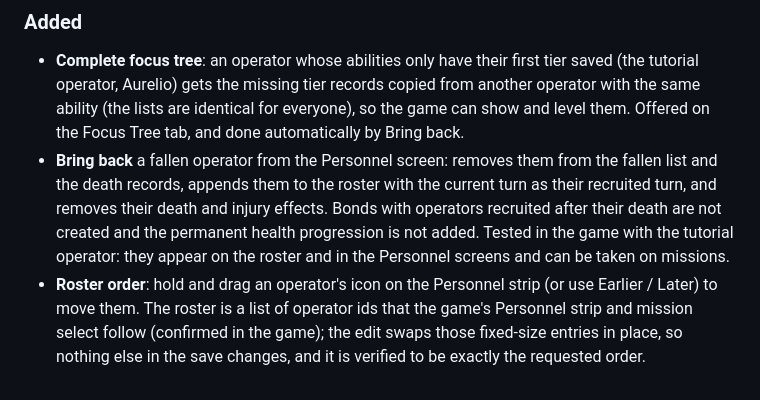
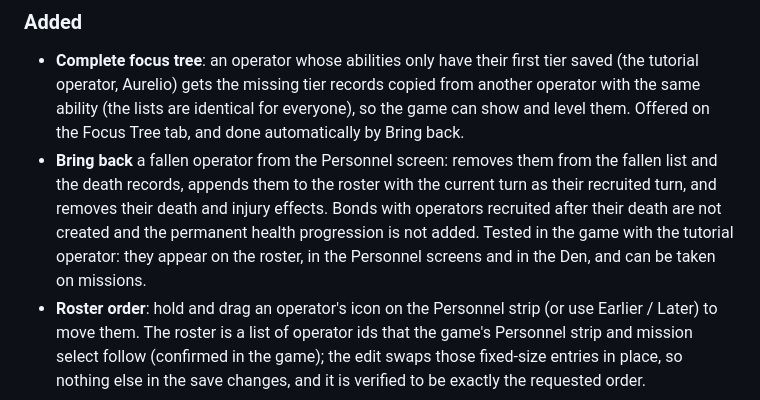
Before and after one commit to starmast/zero-company-save-editor, a Markdown page: CHANGELOG.md, the part around the change. Drawn GitHub-style.

```diff
--- a/CHANGELOG.md
+++ b/CHANGELOG.md
@@ -12,8 +12,8 @@ All notable changes to this project are documented here. The format follows
 - **Bring back** a fallen operator from the Personnel screen: removes them from the fallen list and the
   death records, appends them to the roster with the current turn as their recruited turn, and removes their death and
   injury effects. Bonds with operators recruited after their death are not created and the permanent health
-  progression is not added. Tested in the game with the tutorial operator: they appear on the roster and in the
-  Personnel screens and can be taken on missions.
+  progression is not added. Tested in the game with the tutorial operator: they appear on the roster, in the Personnel
+  screens and in the Den, and can be taken on missions.
 - **Roster order**: hold and drag an operator's icon on the Personnel strip (or use Earlier / Later) to move them. The roster is a list of operator ids that
   the game's Personnel strip and mission select follow (confirmed in the game); the edit swaps those fixed-size entries in
   place, so nothing else in the save changes, and it is verified to be exactly the requested order.
```
Also changed, not shown: README.md (+1 -1 lines).
